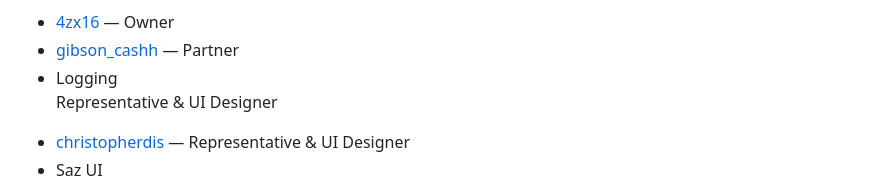
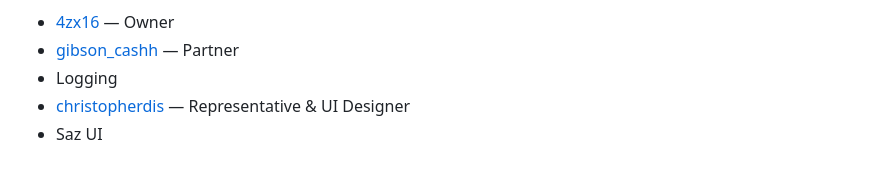
Before and after one commit to Blood-Gang-Inc/Saz, a Markdown page: .github/README.md, the part around the change. Drawn GitHub-style.

```diff
--- a/.github/README.md
+++ b/.github/README.md
@@ -25,7 +25,6 @@
             <a href="https://www.roblox.com/users/1324572829/profile" target="_blank">gibson_cashh</a> — Partner
             <li>Logging</li>
         </li>
-        <p>Representative & UI Designer</p>
         <li>
             <a href="https://www.roblox.com/users/62857002/profile" target="_blank">christopherdis</a> — Representative & UI Designer
             <li>Saz UI</li>
```
